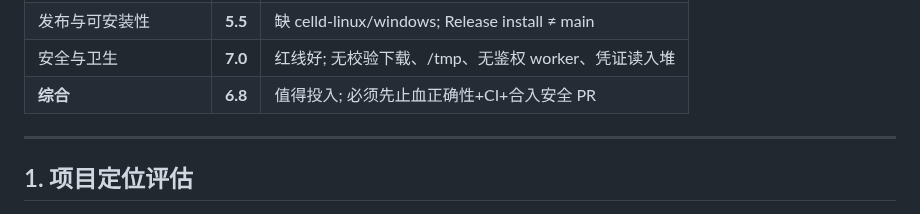
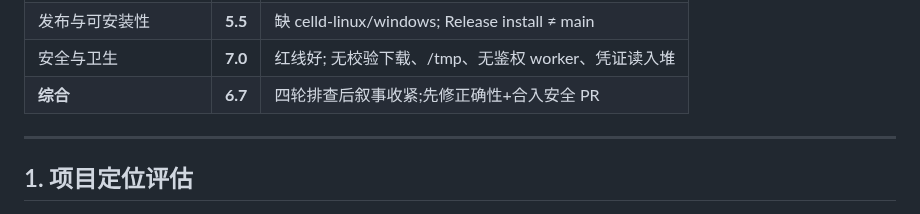
Before and after one commit to hxddh/celagent, a Markdown page: docs/project-evaluation.md, the part around the change. GitHub-like rendering.

Commit message:
评估: 综合分校准为 6.7
Co-authored-by: hxddh <hxddh@users.noreply.github.com>

```diff
--- a/docs/project-evaluation.md
+++ b/docs/project-evaluation.md
@@ -22,7 +22,7 @@
 | 文档质量与一致性 | 7.5 | 体系优秀; 本评估 PR 已修过时阻塞; 语义口径仍偏乐观 |
 | 发布与可安装性 | **5.5** | 缺 celld-linux/windows; Release install ≠ main |
 | 安全与卫生 | **7.0** | 红线好; 无校验下载、/tmp、无鉴权 worker、凭证读入堆 |
-| **综合** | **6.8** | 值得投入; 必须先止血正确性+CI+合入安全 PR |
+| **综合** | **6.7** | 四轮排查后叙事收紧;先修正确性+合入安全 PR |
 
 ---
 
```
